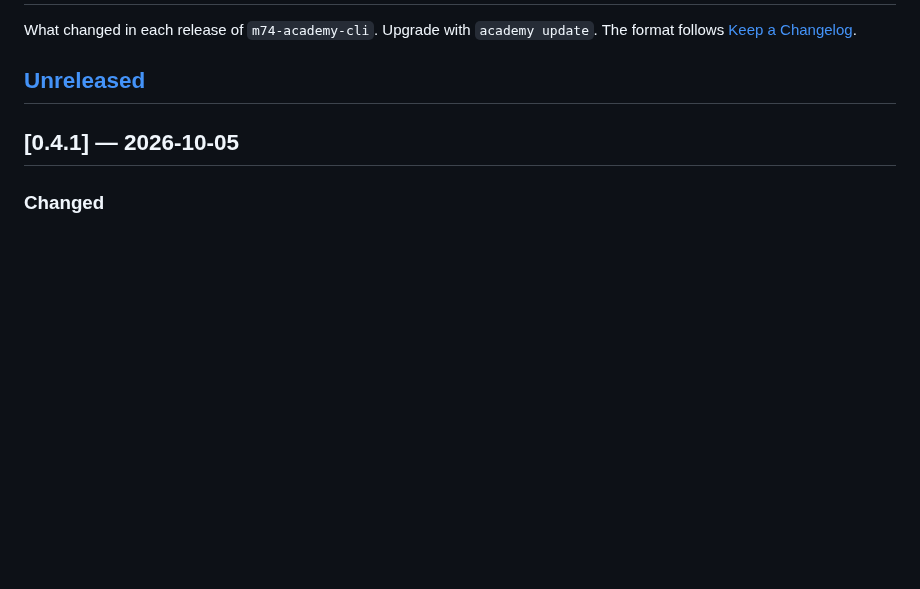
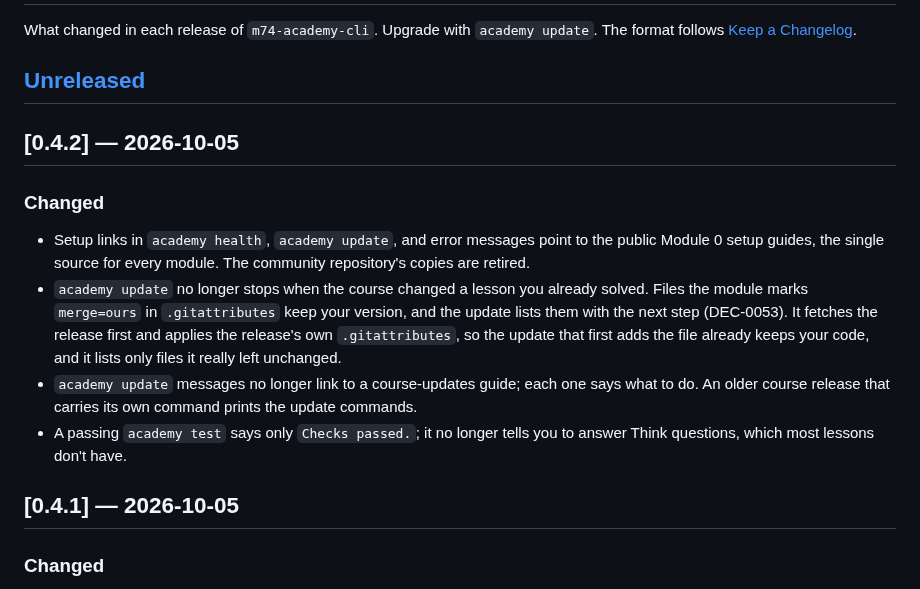
Before and after one commit to m74-academy/academy-cli, a Markdown page: CHANGELOG.md, the part around the change. GitHub-like rendering; blank space fills up the shorter version.

Commit message:
academy-cli v0.4.2

```diff
--- a/CHANGELOG.md
+++ b/CHANGELOG.md
@@ -4,6 +4,21 @@ What changed in each release of `m74-academy-cli`. Upgrade with `academy update`
 The format follows [Keep a Changelog](https://keepachangelog.com/en/1.1.0/).
 
 ## [Unreleased]
+
+## [0.4.2] — 2026-10-05
+
+### Changed
+
+- Setup links in `academy health`, `academy update`, and error messages point to the public Module 0 setup
+  guides, the single source for every module. The community repository's copies are retired.
+- `academy update` no longer stops when the course changed a lesson you already solved. Files the module
+  marks `merge=ours` in `.gitattributes` keep your version, and the update lists them with the next step
+  (DEC-0053). It fetches the release first and applies the release's own `.gitattributes`, so the update that
+  first adds the file already keeps your code, and it lists only files it really left unchanged.
+- `academy update` messages no longer link to a course-updates guide; each one says what to do. An older course
+  release that carries its own command prints the update commands.
+- A passing `academy test` says only `Checks passed.`; it no longer tells you to answer Think questions,
+  which most lessons don't have.
 
 ## [0.4.1] — 2026-10-05
 
```
Also changed, not shown: README.md (+3 -3 lines), assets/lesson-loop.gif, assets/setup-loop.gif, 4 other files.
